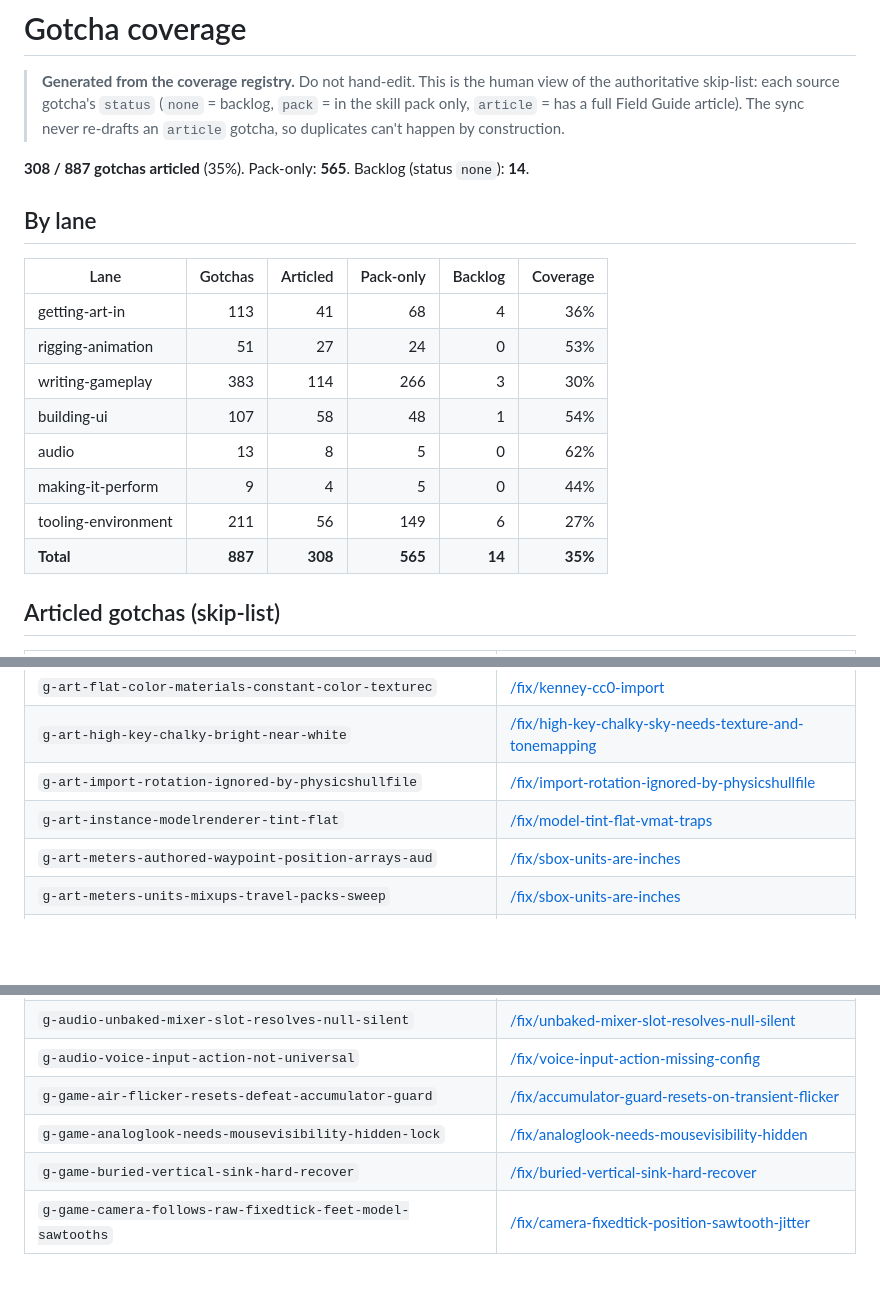
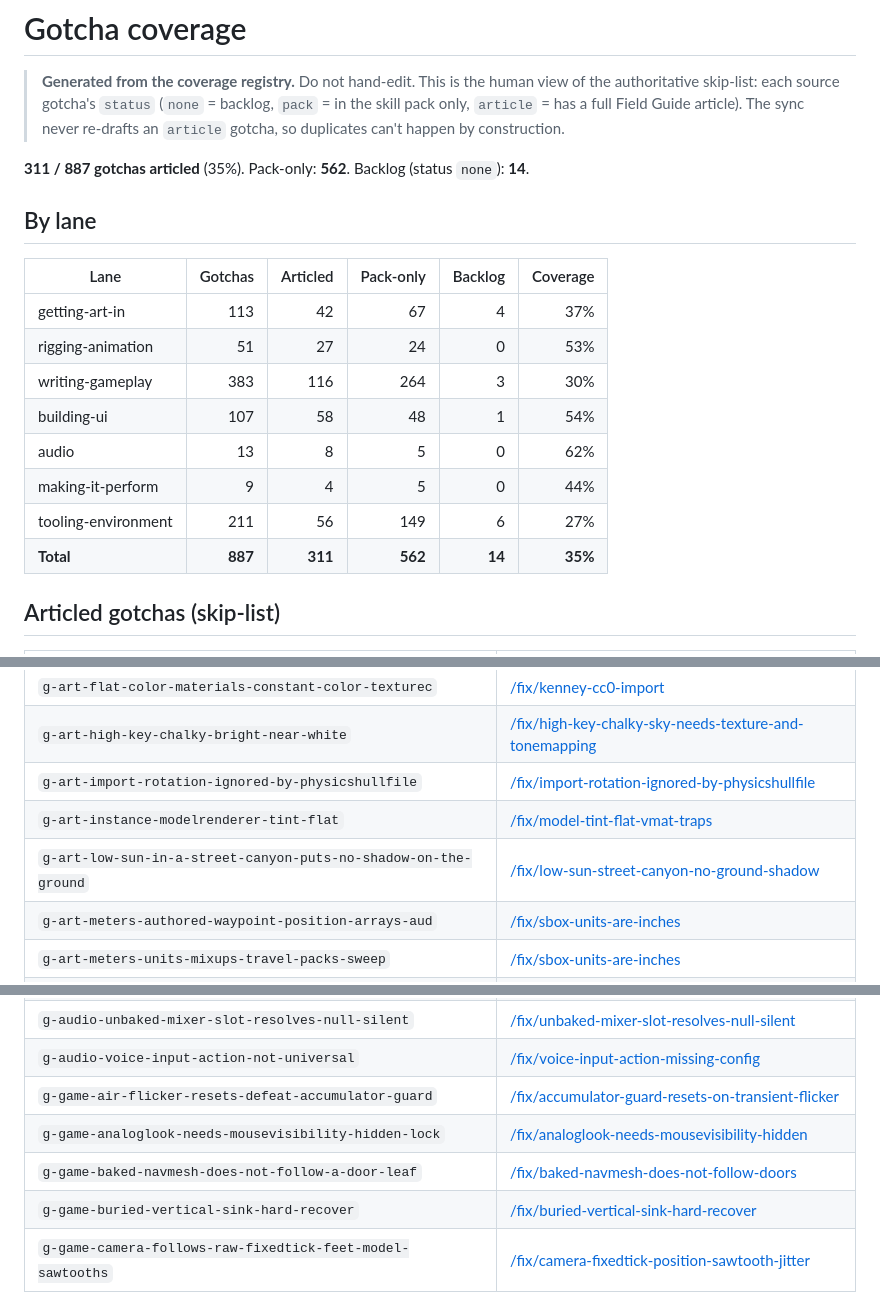
Before and after one commit to S-box-Field-Guide/agent-kit, a Markdown page: coverage.md, 3 parts joined by grey strips. GitHub-like rendering; blank space fills up the shorter version.

Commit message:
sync coverage.md (knowledge-sync 2026-08-22): articles 311, pack 562

```diff
--- a/coverage.md
+++ b/coverage.md
@@ -5,20 +5,20 @@
 > in the skill pack only, `article` = has a full Field Guide article). The sync never
 > re-drafts an `article` gotcha, so duplicates can't happen by construction.
 
-**308 / 887 gotchas articled** (35%). Pack-only: **565**. Backlog (status `none`): **14**.
+**311 / 887 gotchas articled** (35%). Pack-only: **562**. Backlog (status `none`): **14**.
 
 ## By lane
 
 | Lane | Gotchas | Articled | Pack-only | Backlog | Coverage |
 |---|--:|--:|--:|--:|--:|
-| getting-art-in | 113 | 41 | 68 | 4 | 36% |
+| getting-art-in | 113 | 42 | 67 | 4 | 37% |
 | rigging-animation | 51 | 27 | 24 | 0 | 53% |
-| writing-gameplay | 383 | 114 | 266 | 3 | 30% |
+| writing-gameplay | 383 | 116 | 264 | 3 | 30% |
 | building-ui | 107 | 58 | 48 | 1 | 54% |
 | audio | 13 | 8 | 5 | 0 | 62% |
 | making-it-perform | 9 | 4 | 5 | 0 | 44% |
 | tooling-environment | 211 | 56 | 149 | 6 | 27% |
-| **Total** | **887** | **308** | **565** | **14** | **35%** |
+| **Total** | **887** | **311** | **562** | **14** | **35%** |
 
 ## Articled gotchas (skip-list)
 
@@ -42,6 +42,7 @@
 | `g-art-high-key-chalky-bright-near-white` | [/fix/high-key-chalky-sky-needs-texture-and-tonemapping](https://sboxguide.dev/fix/high-key-chalky-sky-needs-texture-and-tonemapping) |
 | `g-art-import-rotation-ignored-by-physicshullfile` | [/fix/import-rotation-ignored-by-physicshullfile](https://sboxguide.dev/fix/import-rotation-ignored-by-physicshullfile) |
 | `g-art-instance-modelrenderer-tint-flat` | [/fix/model-tint-flat-vmat-traps](https://sboxguide.dev/fix/model-tint-flat-vmat-traps) |
+| `g-art-low-sun-in-a-street-canyon-puts-no-shadow-on-the-ground` | [/fix/low-sun-street-canyon-no-ground-shadow](https://sboxguide.dev/fix/low-sun-street-canyon-no-ground-shadow) |
 | `g-art-meters-authored-waypoint-position-arrays-aud` | [/fix/sbox-units-are-inches](https://sboxguide.dev/fix/sbox-units-are-inches) |
 | `g-art-meters-units-mixups-travel-packs-sweep` | [/fix/sbox-units-are-inches](https://sboxguide.dev/fix/sbox-units-are-inches) |
 | `g-art-model-facing-geometry-built` | [/fix/model-imported-wrong-facing](https://sboxguide.dev/fix/model-imported-wrong-facing) |
@@ -75,6 +76,7 @@
 | `g-audio-voice-input-action-not-universal` | [/fix/voice-input-action-missing-config](https://sboxguide.dev/fix/voice-input-action-missing-config) |
 | `g-game-air-flicker-resets-defeat-accumulator-guard` | [/fix/accumulator-guard-resets-on-transient-flicker](https://sboxguide.dev/fix/accumulator-guard-resets-on-transient-flicker) |
 | `g-game-analoglook-needs-mousevisibility-hidden-lock` | [/fix/analoglook-needs-mousevisibility-hidden](https://sboxguide.dev/fix/analoglook-needs-mousevisibility-hidden) |
+| `g-game-baked-navmesh-does-not-follow-a-door-leaf` | [/fix/baked-navmesh-does-not-follow-doors](https://sboxguide.dev/fix/baked-navmesh-does-not-follow-doors) |
 | `g-game-buried-vertical-sink-hard-recover` | [/fix/buried-vertical-sink-hard-recover](https://sboxguide.dev/fix/buried-vertical-sink-hard-recover) |
 | `g-game-camera-follows-raw-fixedtick-feet-model-sawtooths` | [/fix/camera-fixedtick-position-sawtooth-jitter](https://sboxguide.dev/fix/camera-fixedtick-position-sawtooth-jitter) |
 | `g-game-camera-transform-is-not-the-view` | [/fix/camera-modifiers-run-against-drawing-camera](https://sboxguide.dev/fix/camera-modifiers-run-against-drawing-camera) |
```
Also changed, not shown: other parts of coverage.md (+1 -3 lines).
